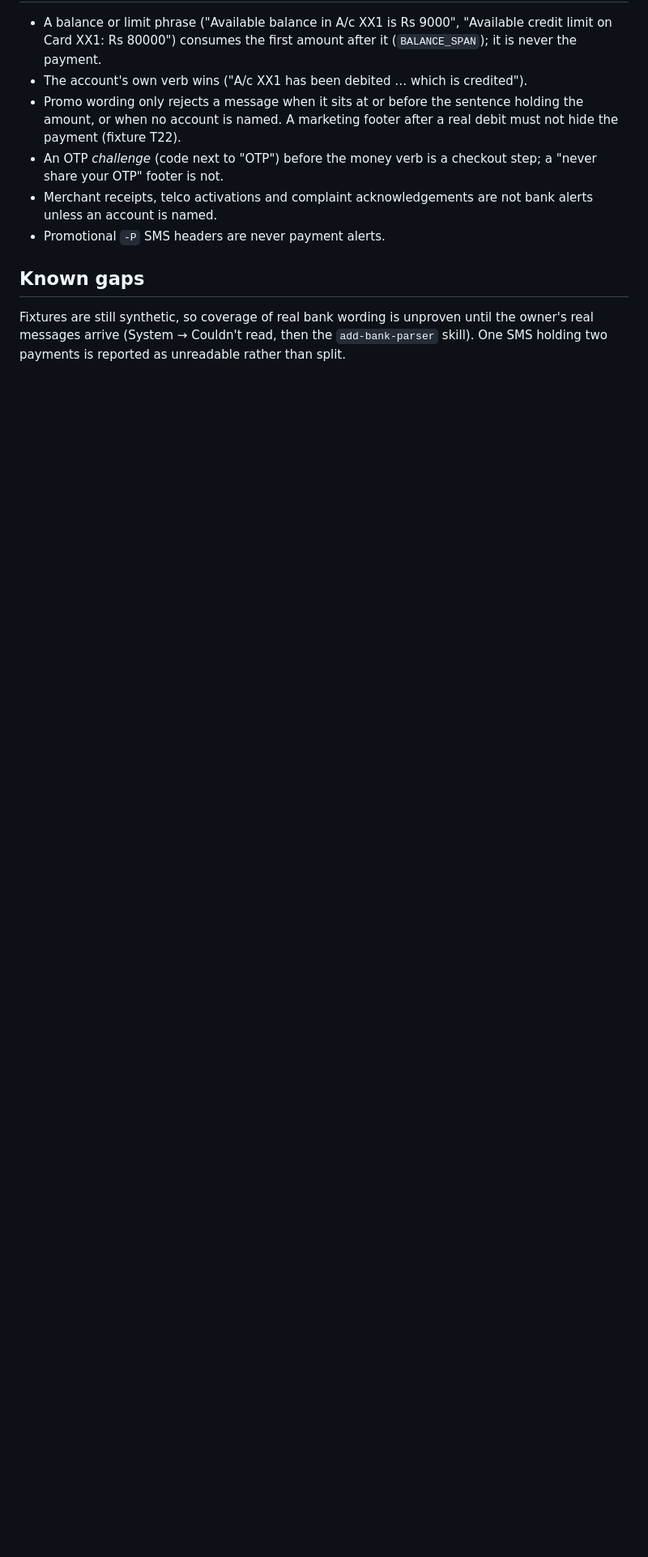
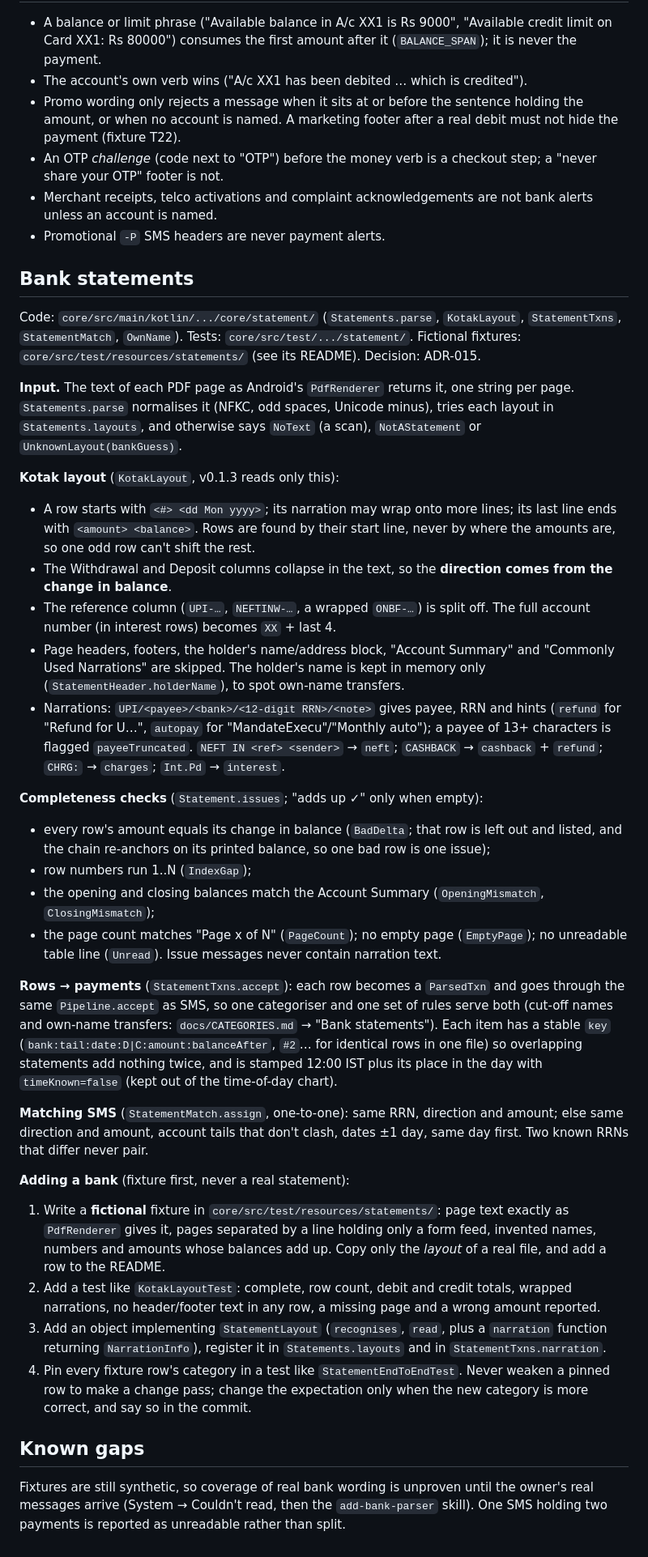
Before and after one commit to Chiragjjjks/Credu1ar, a Markdown page: docs/PARSING.md, the part around one of its changes. Shown at 81% size. GitHub-like rendering; blank space fills up the shorter version.

Commit message:
docs(parsing): bank statements — layout, completeness checks, matching, adding a bank
Co-Authored-By: Claude Opus 5.5 <noreply@anthropic.com>

```diff
--- a/docs/PARSING.md
+++ b/docs/PARSING.md
@@ -57,6 +57,35 @@ scripts/android-smoke.sh app/build/outputs/apk/debug/app-debug.apk
 - Merchant receipts, telco activations and complaint acknowledgements are not bank alerts unless an account is named.
 - Promotional `-P` SMS headers are never payment alerts.
 
+## Bank statements
+
+Code: `core/src/main/kotlin/.../core/statement/` (`Statements.parse`, `KotakLayout`, `StatementTxns`, `StatementMatch`, `OwnName`). Tests: `core/src/test/.../statement/`. Fictional fixtures: `core/src/test/resources/statements/` (see its README). Decision: ADR-015.
+
+**Input.** The text of each PDF page as Android's `PdfRenderer` returns it, one string per page. `Statements.parse` normalises it (NFKC, odd spaces, Unicode minus), tries each layout in `Statements.layouts`, and otherwise says `NoText` (a scan), `NotAStatement` or `UnknownLayout(bankGuess)`.
+
+**Kotak layout** (`KotakLayout`, v0.1.3 reads only this):
+- A row starts with `<#> <dd Mon yyyy>`; its narration may wrap onto more lines; its last line ends with `<amount> <balance>`. Rows are found by their start line, never by where the amounts are, so one odd row can't shift the rest.
+- The Withdrawal and Deposit columns collapse in the text, so the **direction comes from the change in balance**.
+- The reference column (`UPI-…`, `NEFTINW-…`, a wrapped `ONBF-…`) is split off. The full account number (in interest rows) becomes `XX` + last 4.
+- Page headers, footers, the holder's name/address block, "Account Summary" and "Commonly Used Narrations" are skipped. The holder's name is kept in memory only (`StatementHeader.holderName`), to spot own-name transfers.
+- Narrations: `UPI/<payee>/<bank>/<12-digit RRN>/<note>` gives payee, RRN and hints (`refund` for "Refund for U…", `autopay` for "MandateExecu"/"Monthly auto"); a payee of 13+ characters is flagged `payeeTruncated`. `NEFT IN <ref> <sender>` → `neft`; `CASHBACK` → `cashback` + `refund`; `CHRG:` → `charges`; `Int.Pd` → `interest`.
+
+**Completeness checks** (`Statement.issues`; "adds up ✓" only when empty):
+- every row's amount equals its change in balance (`BadDelta`; that row is left out and listed, and the chain re-anchors on its printed balance, so one bad row is one issue);
+- row numbers run 1..N (`IndexGap`);
+- the opening and closing balances match the Account Summary (`OpeningMismatch`, `ClosingMismatch`);
+- the page count matches "Page x of N" (`PageCount`); no empty page (`EmptyPage`); no unreadable table line (`Unread`). Issue messages never contain narration text.
+
+**Rows → payments** (`StatementTxns.accept`): each row becomes a `ParsedTxn` and goes through the same `Pipeline.accept` as SMS, so one categoriser and one set of rules serve both (cut-off names and own-name transfers: `docs/CATEGORIES.md` → "Bank statements"). Each item has a stable `key` (`bank:tail:date:D|C:amount:balanceAfter`, `#2`… for identical rows in one file) so overlapping statements add nothing twice, and is stamped 12:00 IST plus its place in the day with `timeKnown=false` (kept out of the time-of-day chart).
+
+**Matching SMS** (`StatementMatch.assign`, one-to-one): same RRN, direction and amount; else same direction and amount, account tails that don't clash, dates ±1 day, same day first. Two known RRNs that differ never pair.
+
+**Adding a bank** (fixture first, never a real statement):
+1. Write a **fictional** fixture in `core/src/test/resources/statements/`: page text exactly as `PdfRenderer` gives it, pages separated by a line holding only a form feed, invented names, numbers and amounts whose balances add up. Copy only the *layout* of a real file, and add a row to the README.
+2. Add a test like `KotakLayoutTest`: complete, row count, debit and credit totals, wrapped narrations, no header/footer text in any row, a missing page and a wrong amount reported.
+3. Add an object implementing `StatementLayout` (`recognises`, `read`, plus a `narration` function returning `NarrationInfo`), register it in `Statements.layouts` and in `StatementTxns.narration`.
+4. Pin every fixture row's category in a test like `StatementEndToEndTest`. Never weaken a pinned row to make a change pass; change the expectation only when the new category is more correct, and say so in the commit.
+
 ## Known gaps
 
 Fixtures are still synthetic, so coverage of real bank wording is unproven until the owner's real messages arrive (System → Couldn't read, then the `add-bank-parser` skill). One SMS holding two payments is reported as unreadable rather than split.
```
Also changed, not shown: other parts of docs/PARSING.md (+1 -1 lines).
